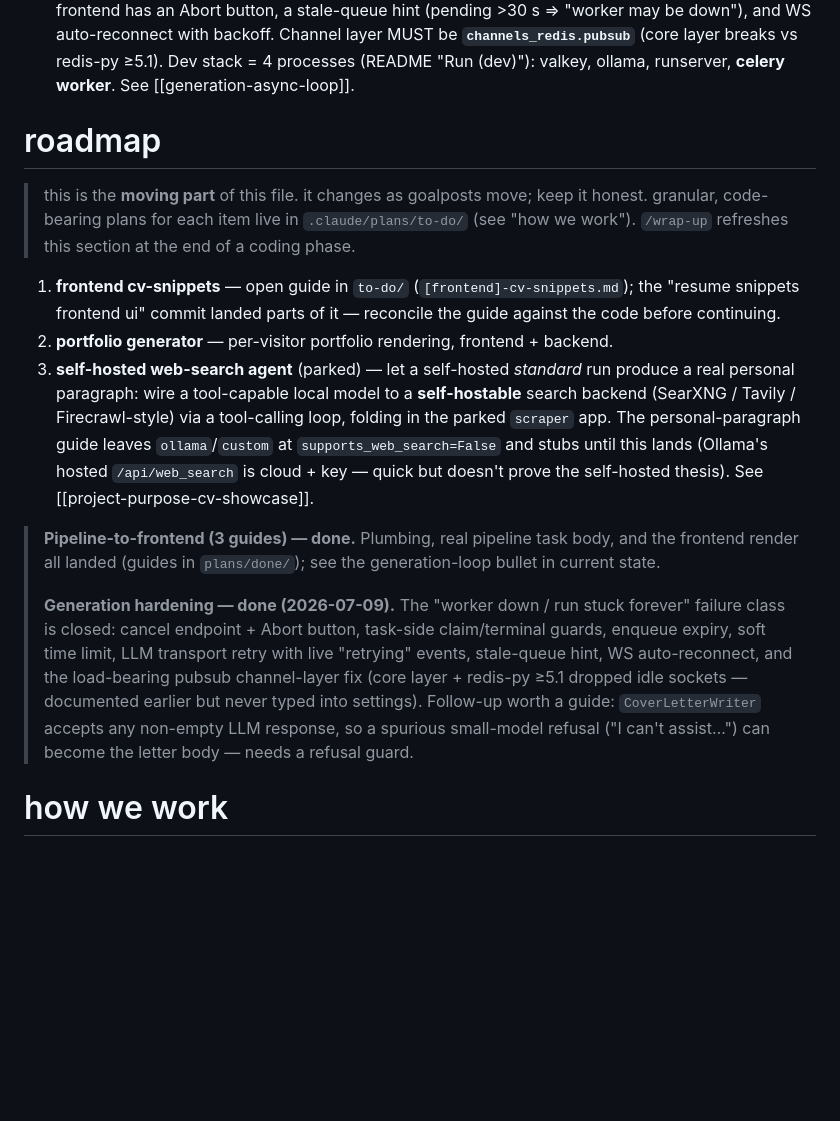
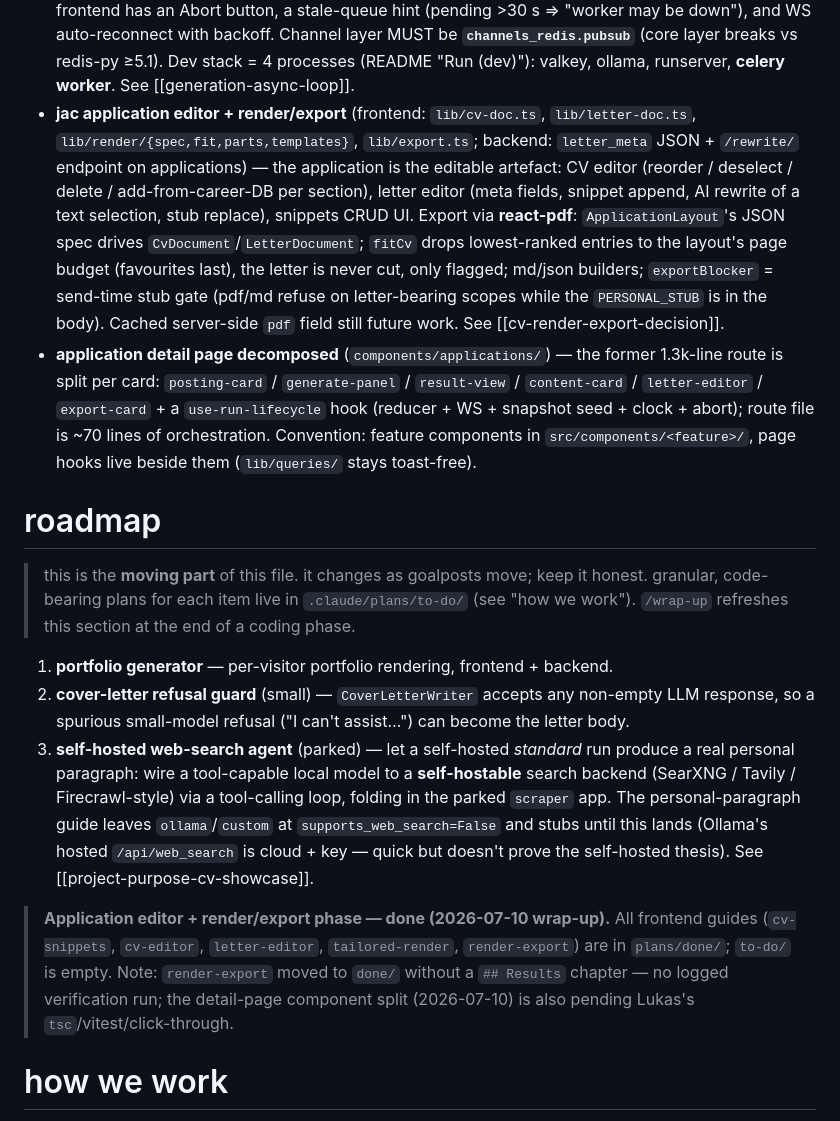
Before and after one commit to luke-hirsch/jac, a Markdown page: CLAUDE.md, the part around the change. Drawn GitHub-style; blank space fills up the shorter version.

Commit message:
wrap-up: docs + handover for detail split; render-export plan to done

```diff
--- a/CLAUDE.md
+++ b/CLAUDE.md
@@ -94,6 +94,21 @@ shipped (lean inventory — mechanism + *why* live in the code and the linked me
   (pending >30 s ⇒ "worker may be down"), and WS auto-reconnect with backoff. Channel layer MUST be
   **`channels_redis.pubsub`** (core layer breaks vs redis-py ≥5.1). Dev stack = 4 processes
   (README "Run (dev)"): valkey, ollama, runserver, **celery worker**. See [[generation-async-loop]].
+- **jac application editor + render/export** (frontend: `lib/cv-doc.ts`, `lib/letter-doc.ts`,
+  `lib/render/{spec,fit,parts,templates}`, `lib/export.ts`; backend: `letter_meta` JSON +
+  `/rewrite/` endpoint on applications) — the application is the editable artefact: CV editor
+  (reorder / deselect / delete / add-from-career-DB per section), letter editor (meta fields,
+  snippet append, AI rewrite of a text selection, stub replace), snippets CRUD UI. Export via
+  **react-pdf**: `ApplicationLayout`'s JSON spec drives `CvDocument`/`LetterDocument`; `fitCv`
+  drops lowest-ranked entries to the layout's page budget (favourites last), the letter is never
+  cut, only flagged; md/json builders; `exportBlocker` = send-time stub gate (pdf/md refuse on
+  letter-bearing scopes while the `PERSONAL_STUB` is in the body). Cached server-side `pdf` field
+  still future work. See [[cv-render-export-decision]].
+- **application detail page decomposed** (`components/applications/`) — the former 1.3k-line route
+  is split per card: `posting-card` / `generate-panel` / `result-view` / `content-card` /
+  `letter-editor` / `export-card` + a `use-run-lifecycle` hook (reducer + WS + snapshot seed +
+  clock + abort); route file is ~70 lines of orchestration. Convention: feature components in
+  `src/components/<feature>/`, page hooks live beside them (`lib/queries/` stays toast-free).
 
 # roadmap
 
@@ -101,10 +116,9 @@ shipped (lean inventory — mechanism + *why* live in the code and the linked me
 > granular, code-bearing plans for each item live in `.claude/plans/to-do/` (see "how we work").
 > `/wrap-up` refreshes this section at the end of a coding phase.
 
-1. **frontend cv-snippets** — open guide in `to-do/` (`[frontend]-cv-snippets.md`); the
-   "resume snippets frontend ui" commit landed parts of it — reconcile the guide against the code
-   before continuing.
-2. **portfolio generator** — per-visitor portfolio rendering, frontend + backend.
+1. **portfolio generator** — per-visitor portfolio rendering, frontend + backend.
+2. **cover-letter refusal guard** (small) — `CoverLetterWriter` accepts any non-empty LLM
+   response, so a spurious small-model refusal ("I can't assist…") can become the letter body.
 3. **self-hosted web-search agent** (parked) — let a self-hosted *standard* run produce a real
    personal paragraph: wire a tool-capable local model to a **self-hostable** search backend
    (SearXNG / Tavily / Firecrawl-style) via a tool-calling loop, folding in the parked `scraper`
@@ -112,16 +126,11 @@ shipped (lean inventory — mechanism + *why* live in the code and the linked me
    stubs until this lands (Ollama's hosted `/api/web_search` is cloud + key — quick but doesn't
    prove the self-hosted thesis). See [[project-purpose-cv-showcase]].
 
-> **Pipeline-to-frontend (3 guides) — done.** Plumbing, real pipeline task body, and the frontend
-> render all landed (guides in `plans/done/`); see the generation-loop bullet in current state.
->
-> **Generation hardening — done (2026-07-09).** The "worker down / run stuck forever" failure class
-> is closed: cancel endpoint + Abort button, task-side claim/terminal guards, enqueue expiry, soft
-> time limit, LLM transport retry with live "retrying" events, stale-queue hint, WS auto-reconnect,
-> and the load-bearing pubsub channel-layer fix (core layer + redis-py ≥5.1 dropped idle sockets —
-> documented earlier but never typed into settings). Follow-up worth a guide: `CoverLetterWriter`
-> accepts any non-empty LLM response, so a spurious small-model refusal ("I can't assist…") can
-> become the letter body — needs a refusal guard.
+> **Application editor + render/export phase — done (2026-07-10 wrap-up).** All frontend guides
+> (`cv-snippets`, `cv-editor`, `letter-editor`, `tailored-render`, `render-export`) are in
+> `plans/done/`; `to-do/` is empty. Note: `render-export` moved to `done/` without a `## Results`
+> chapter — no logged verification run; the detail-page component split (2026-07-10) is also
+> pending Lukas's `tsc`/vitest/click-through.
 
 # how we work
 
```
Also changed, not shown: .claude/handovers/2026-07-10-detail-page-split.md (added, +60 -0 lines), 2 other files.
